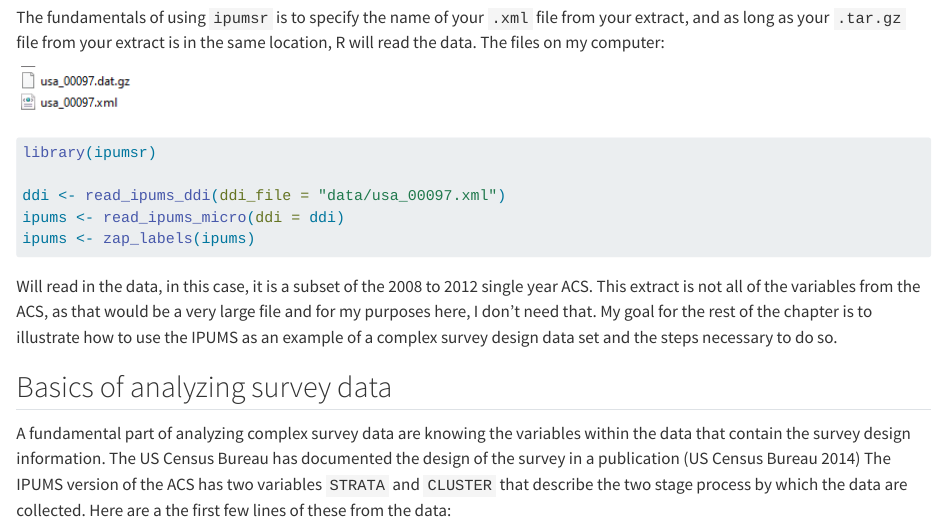
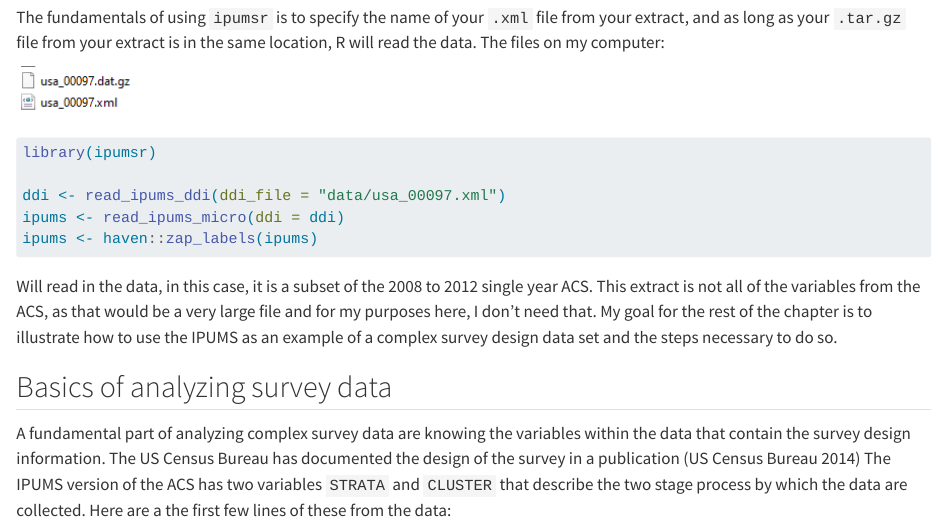
Before and after one commit to coreysparks/appdem_Book, a Quarto document (survey.qmd): the page in a window 1100 px wide, from 4980 px down. Rendered offline with R 4.5, knitr and Pandoc in place of Quarto, with nearby package versions; some code elsewhere in the file could not run offline.

Commit message:
Update survey again.qmd

````diff
--- a/survey.qmd
+++ b/survey.qmd
@@ -114,7 +114,7 @@ library(ipumsr)
 
 ddi <- read_ipums_ddi(ddi_file = "data/usa_00097.xml")
 ipums <- read_ipums_micro(ddi = ddi)
-ipums <- zap_labels(ipums)
+ipums <- haven::zap_labels(ipums)
 ```
 
 Will read in the data, in this case, it is a subset of the 2008 to 2012 single year ACS. This extract is not all of the variables from the ACS, as that would be a very large file and for my purposes here, I don't need that. My goal for the rest of the chapter is to illustrate how to use the IPUMS as an example of a complex survey design data set and the steps necessary to do so.
````
